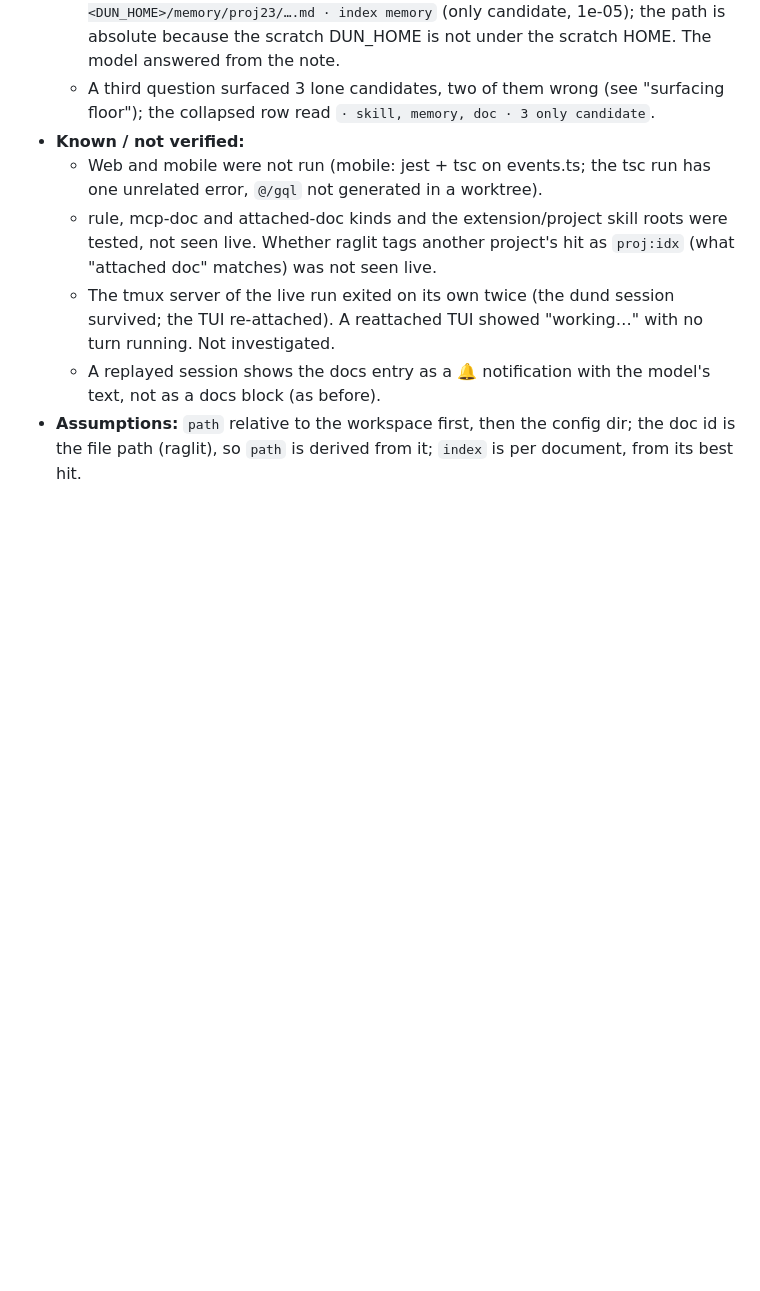
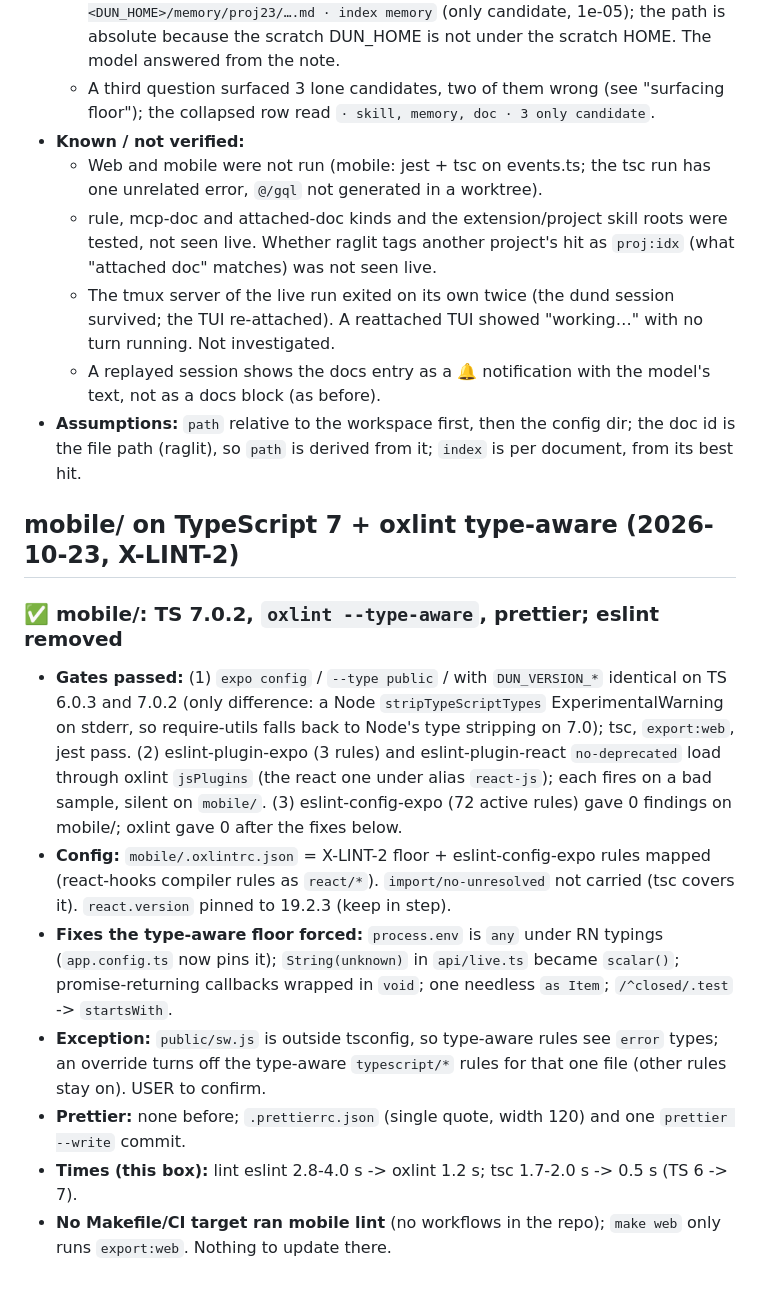
Before and after one commit to IodeSystems/dun, a Markdown page: plan/done.md, the part around the change. Rendered like a GitHub page; blank space fills up the shorter version.

```diff
--- a/plan/done.md
+++ b/plan/done.md
@@ -1484,3 +1484,32 @@ docs (0.00)` with no origin; it was a claude.ai-synced skill
 - **Assumptions:** `path` relative to the workspace first, then the config
   dir; the doc id is the file path (raglit), so `path` is derived from it;
   `index` is per document, from its best hit.
+
+## mobile/ on TypeScript 7 + oxlint type-aware (2026-10-23, X-LINT-2)
+
+### ✅ mobile/: TS 7.0.2, `oxlint --type-aware`, prettier; eslint removed
+- **Gates passed:** (1) `expo config` / `--type public` / with
+  `DUN_VERSION_*` identical on TS 6.0.3 and 7.0.2 (only difference: a Node
+  `stripTypeScriptTypes` ExperimentalWarning on stderr, so require-utils falls
+  back to Node's type stripping on 7.0); tsc, `export:web`, jest pass.
+  (2) eslint-plugin-expo (3 rules) and eslint-plugin-react `no-deprecated`
+  load through oxlint `jsPlugins` (the react one under alias `react-js`);
+  each fires on a bad sample, silent on `mobile/`. (3) eslint-config-expo
+  (72 active rules) gave 0 findings on mobile/; oxlint gave 0 after the
+  fixes below.
+- **Config:** `mobile/.oxlintrc.json` = X-LINT-2 floor + eslint-config-expo
+  rules mapped (react-hooks compiler rules as `react/*`). `import/no-unresolved`
+  not carried (tsc covers it). `react.version` pinned to 19.2.3 (keep in step).
+- **Fixes the type-aware floor forced:** `process.env` is `any` under RN
+  typings (`app.config.ts` now pins it); `String(unknown)` in `api/live.ts`
+  became `scalar()`; promise-returning callbacks wrapped in `void`; one
+  needless `as Item`; `/^closed/.test` -> `startsWith`.
+- **Exception:** `public/sw.js` is outside tsconfig, so type-aware rules see
+  `error` types; an override turns off the type-aware `typescript/*` rules for
+  that one file (other rules stay on). USER to confirm.
+- **Prettier:** none before; `.prettierrc.json` (single quote, width 120)
+  and one `prettier --write` commit.
+- **Times (this box):** lint eslint 2.8-4.0 s -> oxlint 1.2 s; tsc 1.7-2.0 s
+  -> 0.5 s (TS 6 -> 7).
+- **No Makefile/CI target ran mobile lint** (no workflows in the repo);
+  `make web` only runs `export:web`. Nothing to update there.
```
Also changed, not shown: plan/icebox.md (+0 -36 lines).
